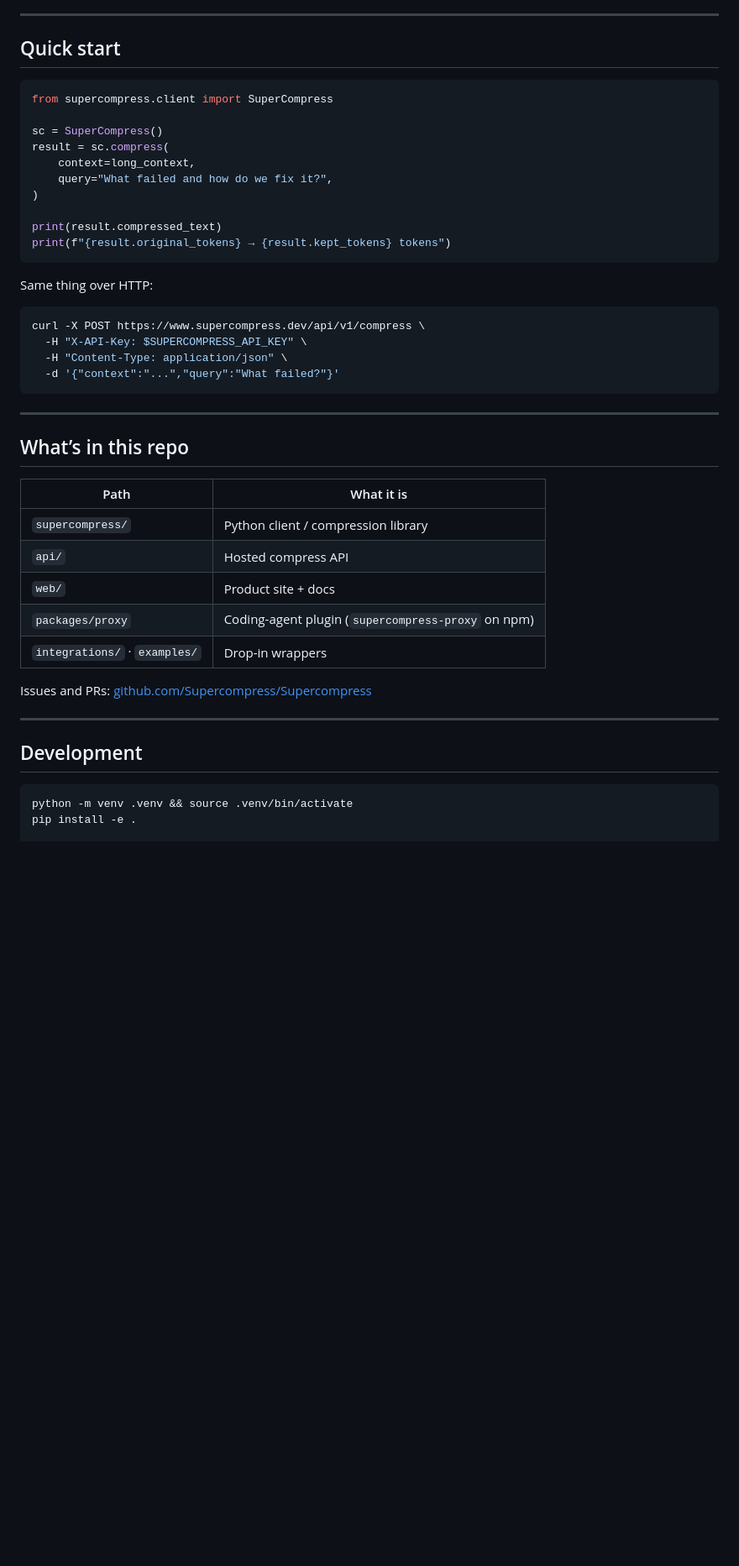
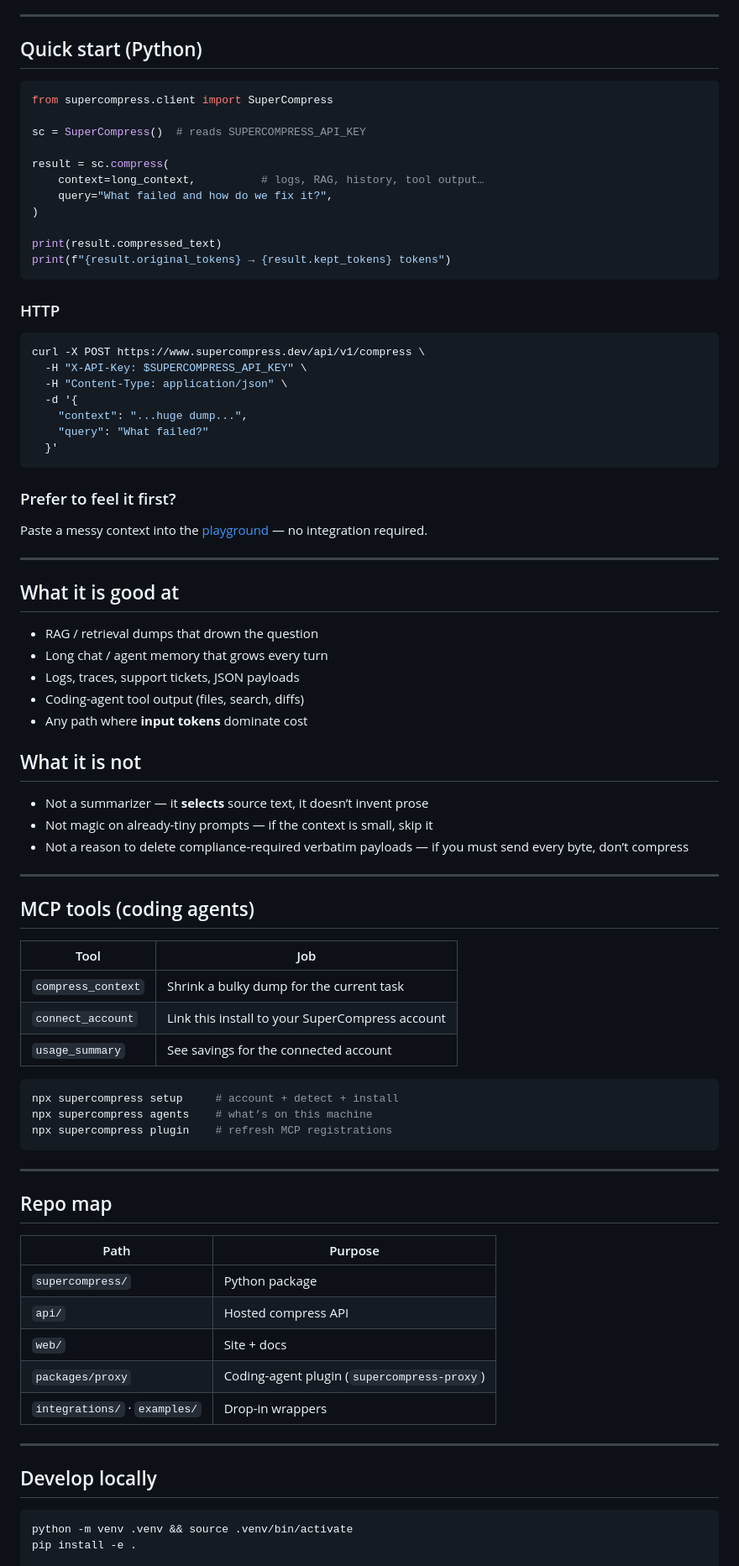
Before and after one commit to Dakshx07/Supercompress, a Markdown page: README.md, the part around one of its changes. Shown at 84% size. GitHub-like rendering; blank space fills up the shorter version.

Commit message:
Make the README a proper product page: problem, contrast, and two clear install paths.

````diff
--- a/README.md
+++ b/README.md
@@ -71,14 +119,15 @@ More: [Coding agents docs](https://www.supercompress.dev/docs/coding-agents)
 
 ---
 
-## Quick start
+## Quick start (Python)
 
 ```python
 from supercompress.client import SuperCompress
 
-sc = SuperCompress()
+sc = SuperCompress()  # reads SUPERCOMPRESS_API_KEY
+
 result = sc.compress(
-    context=long_context,
+    context=long_context,          # logs, RAG, history, tool output…
     query="What failed and how do we fix it?",
 )
 
@@ -86,32 +135,69 @@ print(result.compressed_text)
 print(f"{result.original_tokens} → {result.kept_tokens} tokens")
 ```
 
-Same thing over HTTP:
+### HTTP
 
 ```bash
 curl -X POST https://www.supercompress.dev/api/v1/compress \
   -H "X-API-Key: $SUPERCOMPRESS_API_KEY" \
   -H "Content-Type: application/json" \
-  -d '{"context":"...","query":"What failed?"}'
+  -d '{
+    "context": "...huge dump...",
+    "query": "What failed?"
+  }'
+```
+
+### Prefer to feel it first?
+
+Paste a messy context into the [playground](https://www.supercompress.dev/playground) — no integration required.
+
+---
+
+## What it is good at
+
+- RAG / retrieval dumps that drown the question
+- Long chat / agent memory that grows every turn
+- Logs, traces, support tickets, JSON payloads
+- Coding-agent tool output (files, search, diffs)
+- Any path where **input tokens** dominate cost
+
+## What it is not
+
+- Not a summarizer — it **selects** source text, it doesn’t invent prose
+- Not magic on already-tiny prompts — if the context is small, skip it
+- Not a reason to delete compliance-required verbatim payloads — if you must send every byte, don’t compress
+
+---
+
+## MCP tools (coding agents)
+
+| Tool | Job |
+|------|-----|
+| `compress_context` | Shrink a bulky dump for the current task |
+| `connect_account` | Link this install to your SuperCompress account |
+| `usage_summary` | See savings for the connected account |
+
+```bash
+npx supercompress setup     # account + detect + install
+npx supercompress agents    # what’s on this machine
+npx supercompress plugin    # refresh MCP registrations
 ```
 
 ---
 
-## What’s in this repo
+## Repo map
 
-| Path | What it is |
-|------|------------|
-| `supercompress/` | Python client / compression library |
+| Path | Purpose |
+|------|---------|
+| `supercompress/` | Python package |
 | `api/` | Hosted compress API |
-| `web/` | Product site + docs |
-| `packages/proxy` | Coding-agent plugin (`supercompress-proxy` on npm) |
+| `web/` | Site + docs |
+| `packages/proxy` | Coding-agent plugin (`supercompress-proxy`) |
 | `integrations/` · `examples/` | Drop-in wrappers |
-
-Issues and PRs: [github.com/Supercompress/Supercompress](https://github.com/Supercompress/Supercompress)
 
 ---
 
-## Development
+## Develop locally
 
 ```bash
 python -m venv .venv && source .venv/bin/activate
````
Also changed, not shown: other parts of README.md (+93 -36 lines).
